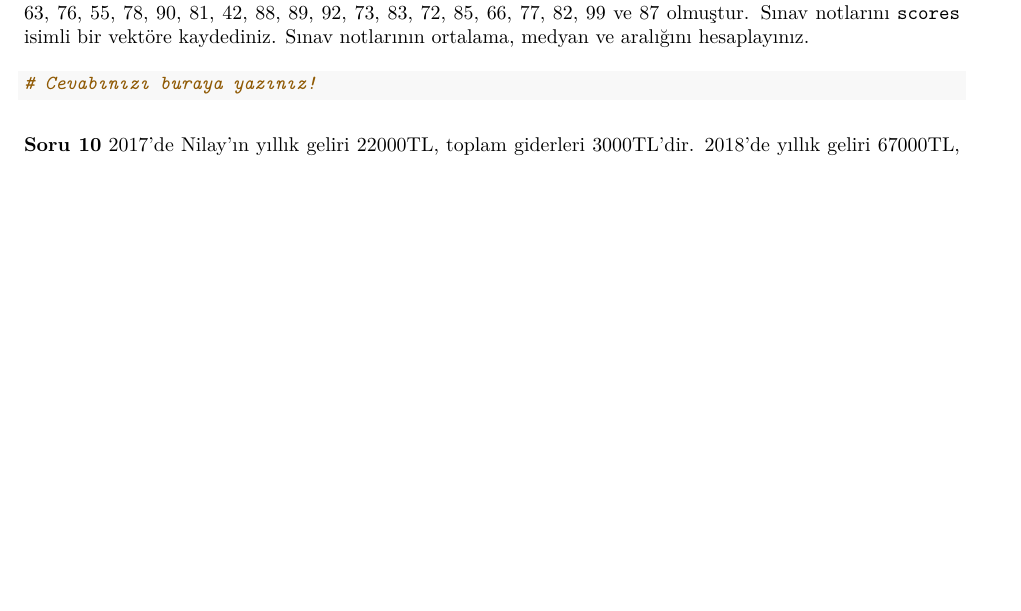
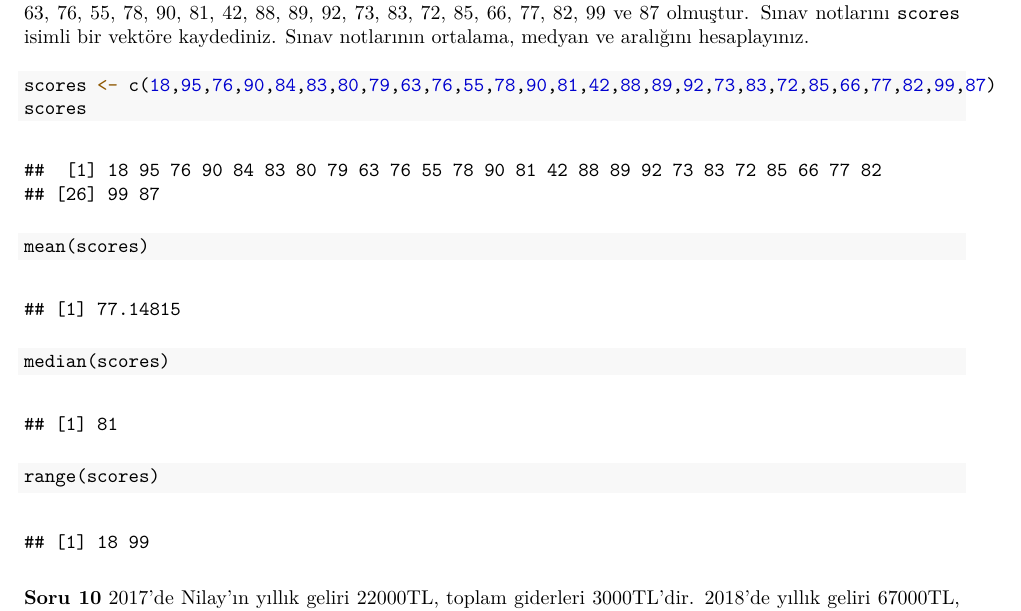
Before and after one commit to basakaaydin/HomeworkTwo, an R Markdown document (HomeworkTwo.Rmd): part of page 3 of 3, cut so that both start at the same text, the shorter picture padded with empty space. The pictures show the output file HomeworkTwo.pdf that the author committed with the source.

Commit message:
solved question nine

````diff
--- a/HomeworkTwo.Rmd
+++ b/HomeworkTwo.Rmd
@@ -90,7 +90,11 @@ Sınav notlarını `scores` isimli bir vektöre kaydediniz.
 Sınav notlarının ortalama, medyan ve aralığını hesaplayınız.
 
 ```{r}
-# Cevabınızı buraya yazınız!
+scores <- c(18,95,76,90,84,83,80,79,63,76,55,78,90,81,42,88,89,92,73,83,72,85,66,77,82,99,87)
+scores
+mean(scores)
+median(scores)
+range(scores)
 ```
 
 **Soru 10** 2017'de Nilay'ın yıllık geliri 22000TL, toplam giderleri 3000TL'dir.
````
Also changed, not shown: HomeworkTwo.pdf.
